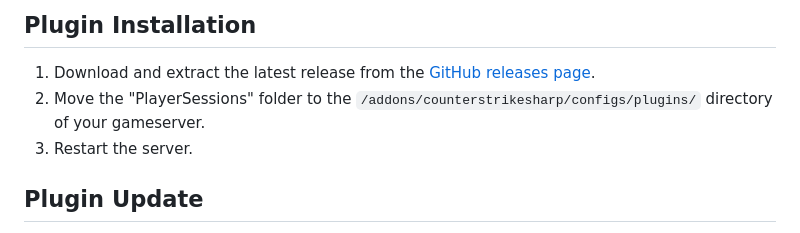
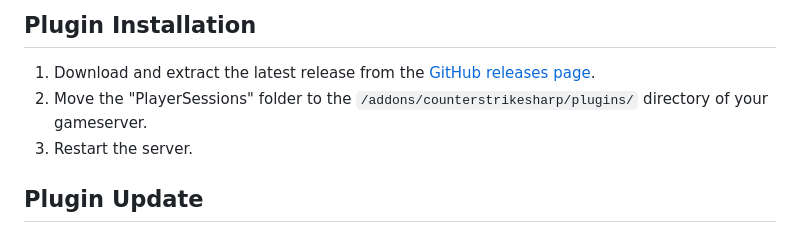
Before and after one commit to Kandru/cs2-player-sessions, a Markdown page: README.md, the part around the change. Drawn GitHub-style.

```diff
--- a/README.md
+++ b/README.md
@@ -30,7 +30,7 @@ This plugin logs connecting and disconnecting players as well as showing a playe
 ## Plugin Installation
 
 1. Download and extract the latest release from the [GitHub releases page](https://github.com/Kandru/cs2-player-sessions/releases/).
-2. Move the "PlayerSessions" folder to the `/addons/counterstrikesharp/configs/plugins/` directory of your gameserver.
+2. Move the "PlayerSessions" folder to the `/addons/counterstrikesharp/plugins/` directory of your gameserver.
 3. Restart the server.
 
 ## Plugin Update
```
